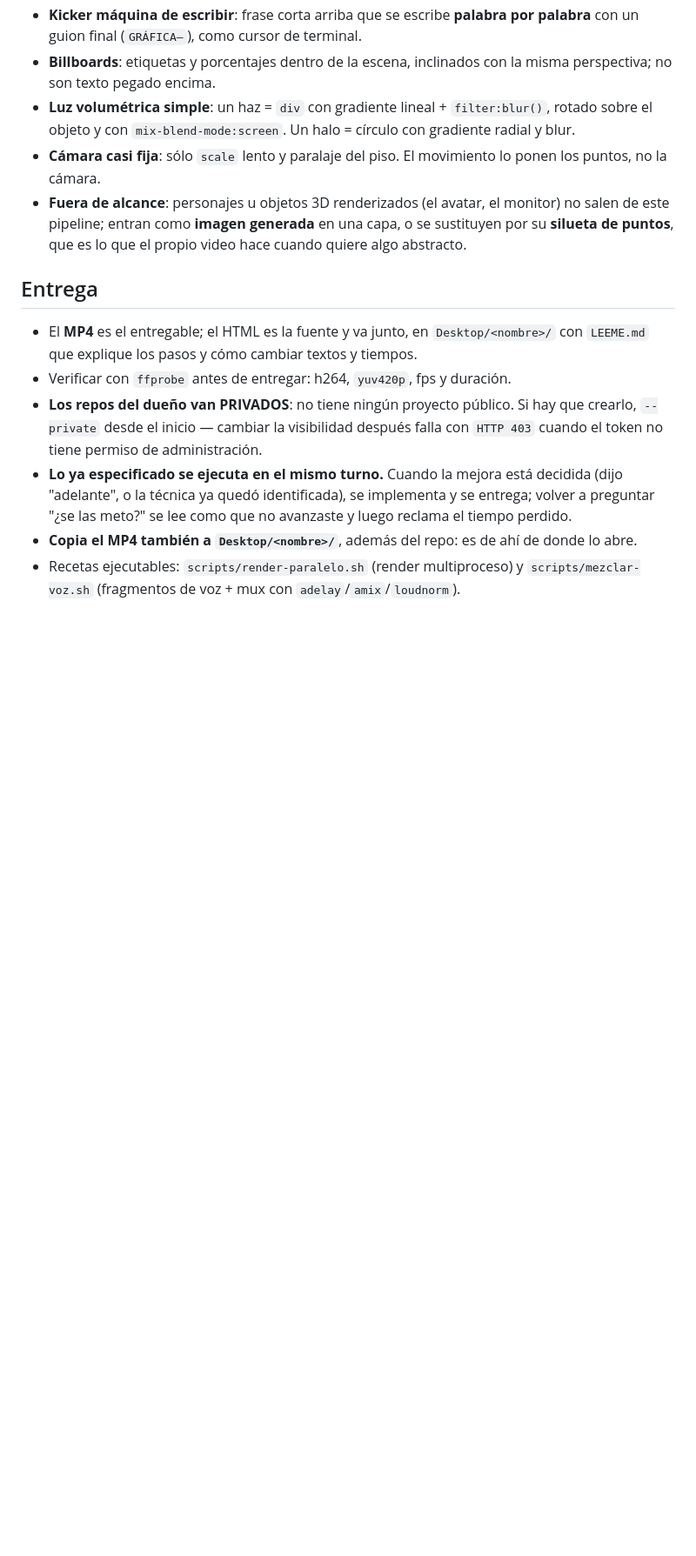
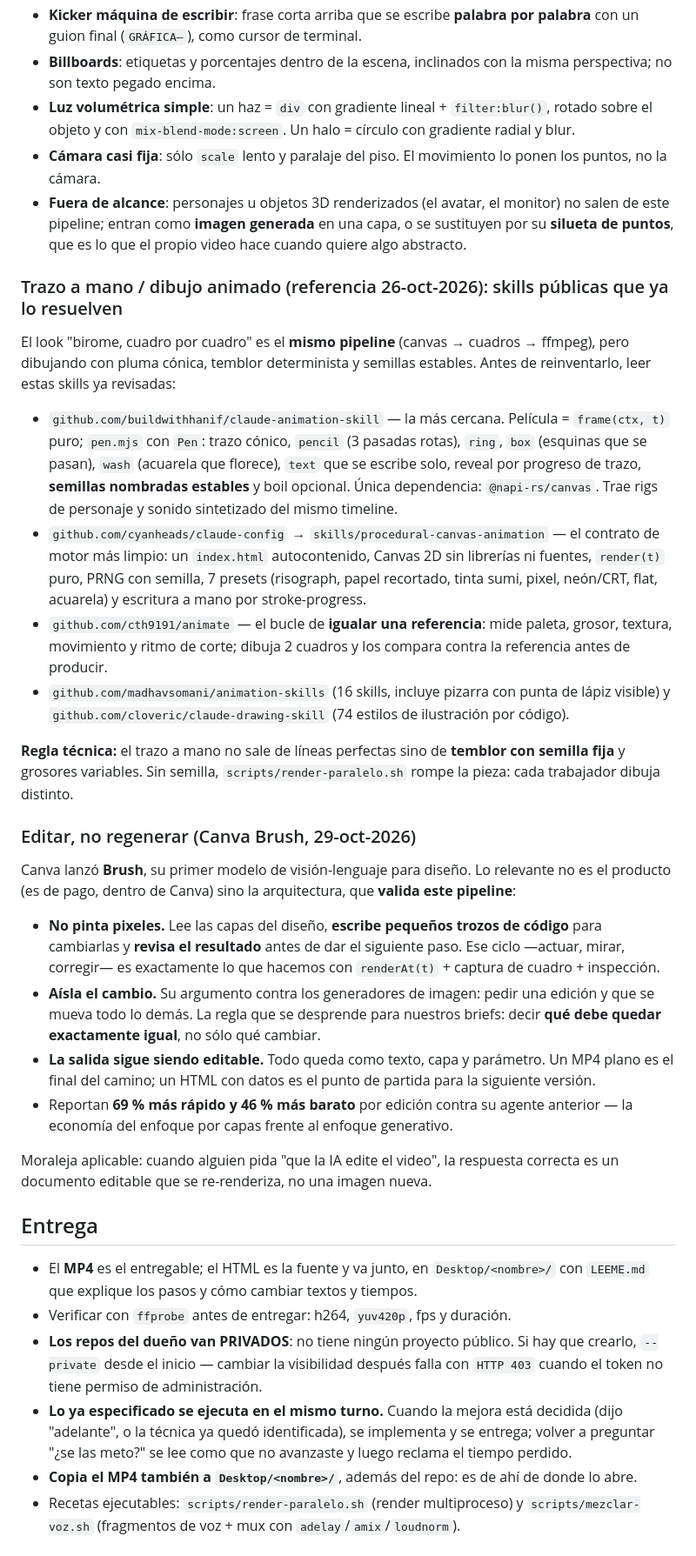
Before and after one commit to krivenl2/animacion-codigo-a-mp4, a Markdown page: SKILL.md, the part around the change. Shown at 87% size. Drawn GitHub-style; blank space fills up the shorter version.

Commit message:
Skill: editar por capas en vez de regenerar (caso Canva Brush)

```diff
--- a/SKILL.md
+++ b/SKILL.md
@@ -179,6 +179,45 @@ La pieza más técnica de las vistas: casi todo el cuadro está hecho de **punto
   entran como **imagen generada** en una capa, o se sustituyen por su **silueta de puntos**, que es lo que el
   propio video hace cuando quiere algo abstracto.
 
+### Trazo a mano / dibujo animado (referencia 26-oct-2026): skills públicas que ya lo resuelven
+
+El look "birome, cuadro por cuadro" es el **mismo pipeline** (canvas → cuadros → ffmpeg), pero dibujando con
+pluma cónica, temblor determinista y semillas estables. Antes de reinventarlo, leer estas skills ya revisadas:
+
+- `github.com/buildwithhanif/claude-animation-skill` — la más cercana. Película = `frame(ctx, t)` puro; `pen.mjs`
+  con `Pen`: trazo cónico, `pencil` (3 pasadas rotas), `ring`, `box` (esquinas que se pasan), `wash` (acuarela
+  que florece), `text` que se escribe solo, reveal por progreso de trazo, **semillas nombradas estables** y boil
+  opcional. Única dependencia: `@napi-rs/canvas`. Trae rigs de personaje y sonido sintetizado del mismo timeline.
+- `github.com/cyanheads/claude-config` → `skills/procedural-canvas-animation` — el contrato de motor más limpio:
+  un `index.html` autocontenido, Canvas 2D sin librerías ni fuentes, `render(t)` puro, PRNG con semilla, 7 presets
+  (risograph, papel recortado, tinta sumi, pixel, neón/CRT, flat, acuarela) y escritura a mano por stroke-progress.
+- `github.com/cth9191/animate` — el bucle de **igualar una referencia**: mide paleta, grosor, textura, movimiento y
+  ritmo de corte; dibuja 2 cuadros y los compara contra la referencia antes de producir.
+- `github.com/madhavsomani/animation-skills` (16 skills, incluye pizarra con punta de lápiz visible) y
+  `github.com/cloveric/claude-drawing-skill` (74 estilos de ilustración por código).
+
+**Regla técnica:** el trazo a mano no sale de líneas perfectas sino de **temblor con semilla fija** y grosores
+variables. Sin semilla, `scripts/render-paralelo.sh` rompe la pieza: cada trabajador dibuja distinto.
+
+### Editar, no regenerar (Canva Brush, 29-oct-2026)
+
+Canva lanzó **Brush**, su primer modelo de visión-lenguaje para diseño. Lo relevante no es el producto
+(es de pago, dentro de Canva) sino la arquitectura, que **valida este pipeline**:
+
+- **No pinta pixeles.** Lee las capas del diseño, **escribe pequeños trozos de código** para cambiarlas y
+  **revisa el resultado** antes de dar el siguiente paso. Ese ciclo —actuar, mirar, corregir— es exactamente
+  lo que hacemos con `renderAt(t)` + captura de cuadro + inspección.
+- **Aísla el cambio.** Su argumento contra los generadores de imagen: pedir una edición y que se mueva todo
+  lo demás. La regla que se desprende para nuestros briefs: decir **qué debe quedar exactamente igual**, no
+  sólo qué cambiar.
+- **La salida sigue siendo editable.** Todo queda como texto, capa y parámetro. Un MP4 plano es el final del
+  camino; un HTML con datos es el punto de partida para la siguiente versión.
+- Reportan **69 % más rápido y 46 % más barato** por edición contra su agente anterior — la economía del
+  enfoque por capas frente al enfoque generativo.
+
+Moraleja aplicable: cuando alguien pida "que la IA edite el video", la respuesta correcta es un documento
+editable que se re-renderiza, no una imagen nueva.
+
 ## Entrega
 
 - El **MP4** es el entregable; el HTML es la fuente y va junto, en `Desktop/<nombre>/` con `LEEME.md` que explique los pasos y cómo cambiar textos y tiempos.
```
